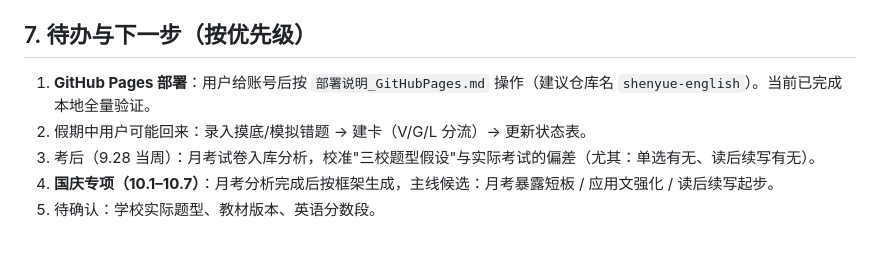
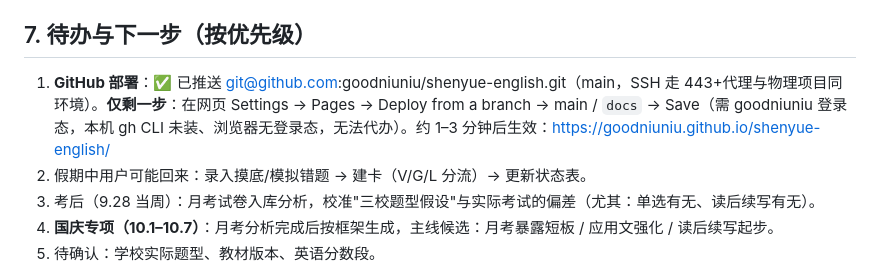
Before and after one commit to goodniuniu/shenyue-english, a Markdown page: HANDOFF_交接文件.md, the part around the change. Drawn GitHub-style; blank space fills up the shorter version.

Commit message:
HANDOFF: 记录GitHub推送完成，Pages开启待用户网页操作

```diff
--- a/HANDOFF_交接文件.md
+++ b/HANDOFF_交接文件.md
@@ -83,7 +83,7 @@ vite.config.js / package.json / .gitignore / 部署说明_GitHubPages.md / READM
 
 ## 7. 待办与下一步（按优先级）
 
-1. **GitHub Pages 部署**：用户给账号后按 `部署说明_GitHubPages.md` 操作（建议仓库名 `shenyue-english`）。当前已完成本地全量验证。
+1. **GitHub 部署**：✅ 已推送 git@github.com:goodniuniu/shenyue-english.git（main，SSH 走 443+代理与物理项目同环境）。**仅剩一步**：在网页 Settings → Pages → Deploy from a branch → main / `docs` → Save（需 goodniuniu 登录态，本机 gh CLI 未装、浏览器无登录态，无法代办）。约 1–3 分钟后生效：https://goodniuniu.github.io/shenyue-english/
 2. 假期中用户可能回来：录入摸底/模拟错题 → 建卡（V/G/L 分流）→ 更新状态表。
 3. 考后（9.28 当周）：月考试卷入库分析，校准"三校题型假设"与实际考试的偏差（尤其：单选有无、读后续写有无）。
 4. **国庆专项（10.1–10.7）**：月考分析完成后按框架生成，主线候选：月考暴露短板 / 应用文强化 / 读后续写起步。
```
